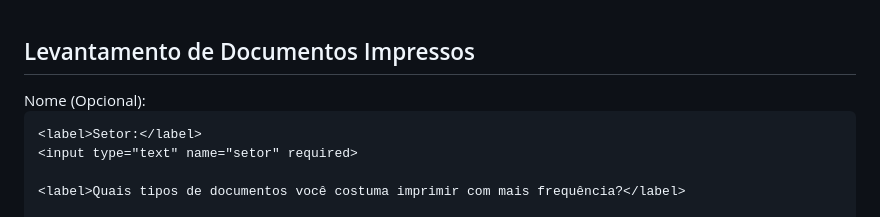
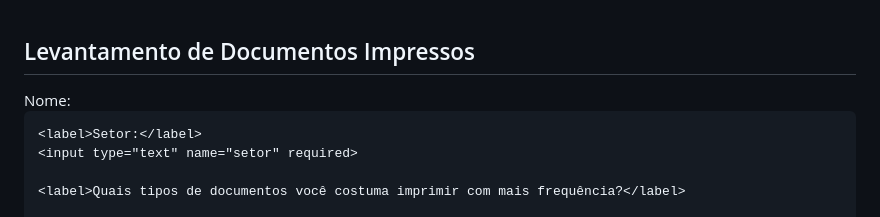
Before and after one commit to NashyThompson/meu-site, a Markdown page: README.md, the part around the change. Drawn GitHub-style.

```diff
--- a/README.md
+++ b/README.md
@@ -22,8 +22,8 @@
   <h2>Levantamento de Documentos Impressos</h2>
 
   <form id="documentForm">
-    <label>Nome (Opcional):</label>
-    <input type="text" name="nome">
+    <label>Nome:</label>
+    <input type="text" name="nome" required>
 
     <label>Setor:</label>
     <input type="text" name="setor" required>
```
